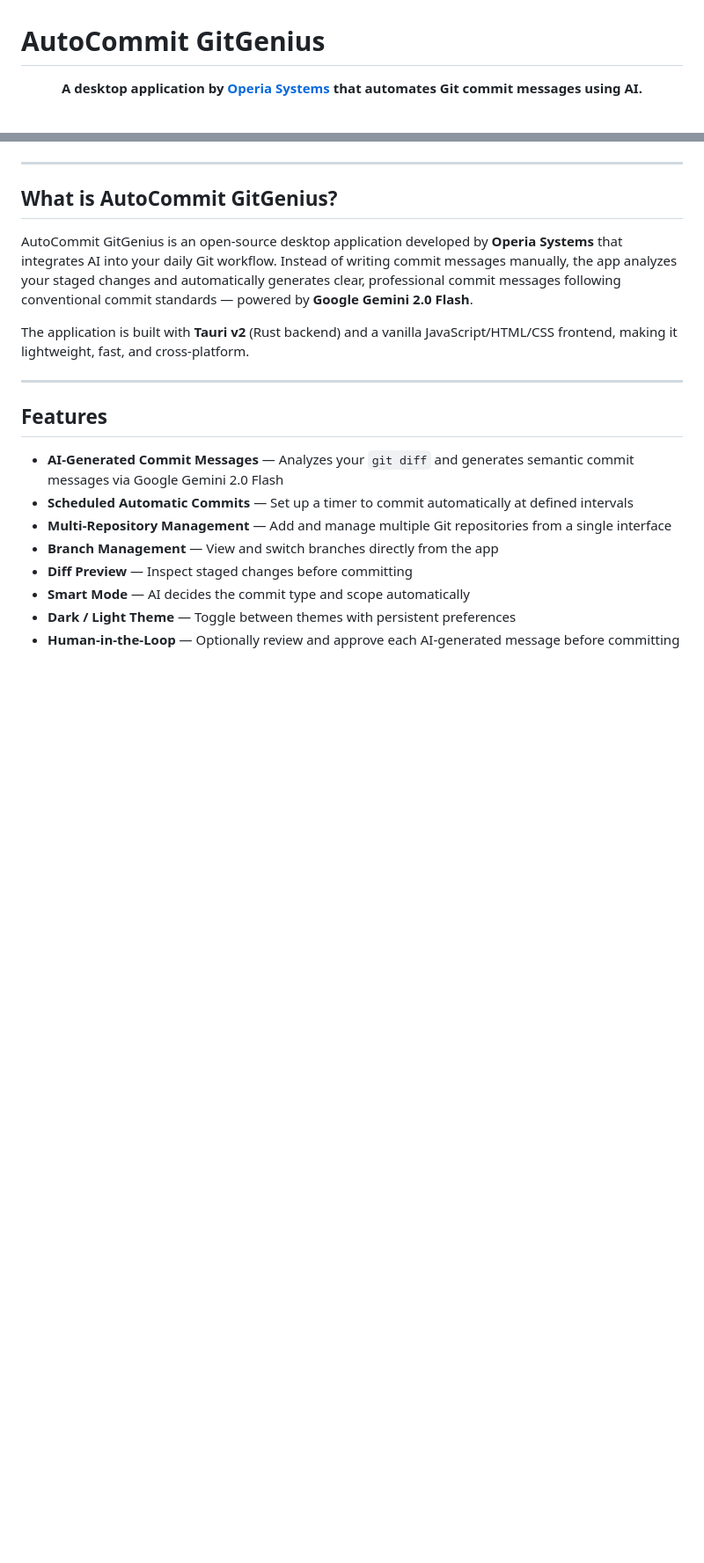
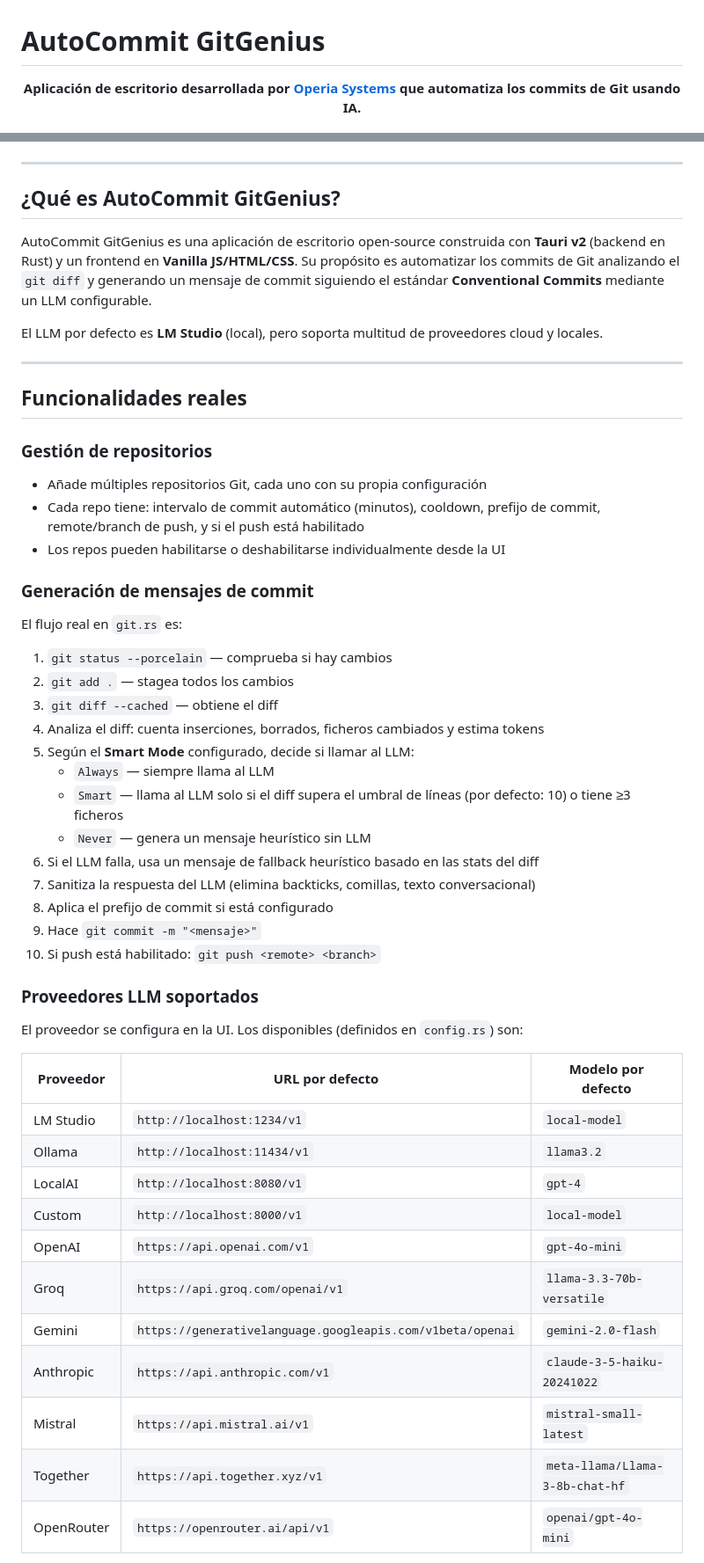
Before and after one commit to Phosky71/AutoCommit-GitGenius, a Markdown page: README.md, 2 parts joined by grey strips. Shown at 88% size. Drawn GitHub-style; blank space fills up the shorter version.

```diff
--- a/README.md
+++ b/README.md
@@ -2,7 +2,7 @@
 
 <div align="center">
 
-**A desktop application by [Operia Systems](https://operiasystems.com) that automates Git commit messages using AI.**
+**Aplicación de escritorio desarrollada por [Operia Systems](https://operiasystems.com) que automatiza los commits de Git usando IA.**
 
 [![License: MIT](https://img.shields.io/badge/License-MIT-yellow.svg)](LICENSE)
 [![Built with Tauri](https://img.shields.io/badge/Built%20with-Tauri%20v2-24C8D8?logo=tauri)](https://tauri.app)
@@ -13,21 +12,52 @@
 
 ---
 
-## What is AutoCommit GitGenius?
+## ¿Qué es AutoCommit GitGenius?
 
-AutoCommit GitGenius is an open-source desktop application developed by **Operia Systems** that integrates AI into your daily Git workflow. Instead of writing commit messages manually, the app analyzes your staged changes and automatically generates clear, professional commit messages following conventional commit standards — powered by **Google Gemini 2.0 Flash**.
+AutoCommit GitGenius es una aplicación de escritorio open-source construida con **Tauri v2** (backend en Rust) y un frontend en **Vanilla JS/HTML/CSS**. Su propósito es automatizar los commits de Git analizando el `git diff` y generando un mensaje de commit siguiendo el estándar **Conventional Commits** mediante un LLM configurable.
 
-The application is built with **Tauri v2** (Rust backend) and a vanilla JavaScript/HTML/CSS frontend, making it lightweight, fast, and cross-platform.
+El LLM por defecto es **LM Studio** (local), pero soporta multitud de proveedores cloud y locales.
 
 ---
 
-## Features
+## Funcionalidades reales
 
-- **AI-Generated Commit Messages** — Analyzes your `git diff` and generates semantic commit messages via Google Gemini 2.0 Flash
-- **Scheduled Automatic Commits** — Set up a timer to commit automatically at defined intervals
-- **Multi-Repository Management** — Add and manage multiple Git repositories from a single interface
-- **Branch Management** — View and switch branches directly from the app
-- **Diff Preview** — Inspect staged changes before committing
-- **Smart Mode** — AI decides the commit type and scope automatically
-- **Dark / Light Theme** — Toggle between themes with persistent preferences
-- **Human-in-the-Loop** — Optionally review and approve each AI-generated message before committing
+### Gestión de repositorios
+- Añade múltiples repositorios Git, cada uno con su propia configuración
+- Cada repo tiene: intervalo de commit automático (minutos), cooldown, prefijo de commit, remote/branch de push, y si el push está habilitado
+- Los repos pueden habilitarse o deshabilitarse individualmente desde la UI
+
+### Generación de mensajes de commit
+El flujo real en `git.rs` es:
+1. `git status --porcelain` — comprueba si hay cambios
+2. `git add .` — stagea todos los cambios
+3. `git diff --cached` — obtiene el diff
+4. Analiza el diff: cuenta inserciones, borrados, ficheros cambiados y estima tokens
+5. Según el **Smart Mode** configurado, decide si llamar al LLM:
+   - `Always` — siempre llama al LLM
+   - `Smart` — llama al LLM solo si el diff supera el umbral de líneas (por defecto: 10) o tiene ≥3 ficheros
+   - `Never` — genera un mensaje heurístico sin LLM
+6. Si el LLM falla, usa un mensaje de fallback heurístico basado en las stats del diff
+7. Sanitiza la respuesta del LLM (elimina backticks, comillas, texto conversacional)
+8. Aplica el prefijo de commit si está configurado
+9. Hace `git commit -m "<mensaje>"`
+10. Si push está habilitado: `git push <remote> <branch>`
+
+### Proveedores LLM soportados
+
+El proveedor se configura en la UI. Los disponibles (definidos en `config.rs`) son:
+
+| Proveedor | URL por defecto | Modelo por defecto |
+|-----------|----------------|--------------------|
+| LM Studio | `http://localhost:1234/v1` | `local-model` |
+| Ollama | `http://localhost:11434/v1` | `llama3.2` |
+| LocalAI | `http://localhost:8080/v1` | `gpt-4` |
+| Custom | `http://localhost:8000/v1` | `local-model` |
+| OpenAI | `https://api.openai.com/v1` | `gpt-4o-mini` |
+| Groq | `https://api.groq.com/openai/v1` | `llama-3.3-70b-versatile` |
+| Gemini | `https://generativelanguage.googleapis.com/v1beta/openai` | `gemini-2.0-flash` |
+| Anthropic | `https://api.anthropic.com/v1` | `claude-3-5-haiku-20241022` |
+| Mistral | `https://api.mistral.ai/v1` | `mistral-small-latest` |
+| Together | `https://api.together.xyz/v1` | `meta-llama/Llama-3-8b-chat-hf` |
+| OpenRouter | `https://openrouter.ai/api/v1` | `openai/gpt-4o-mini` |
+
```
Also changed, not shown: other parts of README.md (+110 -63 lines).
